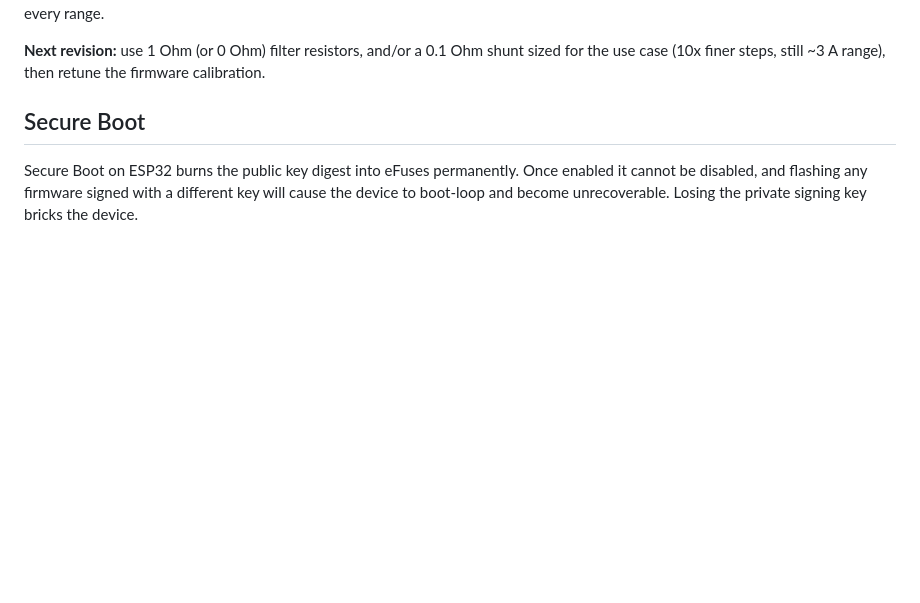
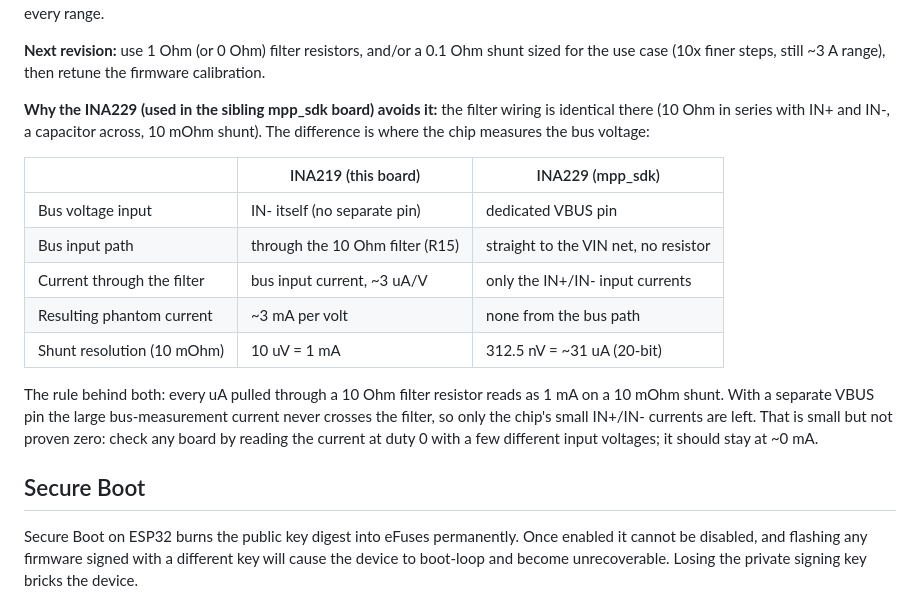
Before and after one commit to fborello-lambda/solar_panel_curve_tracer, a Markdown page: LESSONS.md, the part around the change. GitHub-like rendering; blank space fills up the shorter version.

Commit message:
docs(lessons): compare the INA219 bus input path with the INA229 VBUS pin

```diff
--- a/LESSONS.md
+++ b/LESSONS.md
@@ -50,6 +50,23 @@ range.
 
 **Next revision:** use 1 Ohm (or 0 Ohm) filter resistors, and/or a 0.1 Ohm shunt sized for the use case
 (10x finer steps, still ~3 A range), then retune the firmware calibration.
+
+**Why the INA229 (used in the sibling mpp_sdk board) avoids it:** the filter wiring is identical there
+(10 Ohm in series with IN+ and IN-, a capacitor across, 10 mOhm shunt). The difference is where the
+chip measures the bus voltage:
+
+| | INA219 (this board) | INA229 (mpp_sdk) |
+| --- | --- | --- |
+| Bus voltage input | IN- itself (no separate pin) | dedicated VBUS pin |
+| Bus input path | through the 10 Ohm filter (R15) | straight to the VIN net, no resistor |
+| Current through the filter | bus input current, ~3 uA/V | only the IN+/IN- input currents |
+| Resulting phantom current | ~3 mA per volt | none from the bus path |
+| Shunt resolution (10 mOhm) | 10 uV = 1 mA | 312.5 nV = ~31 uA (20-bit) |
+
+The rule behind both: every uA pulled through a 10 Ohm filter resistor reads as 1 mA on a 10 mOhm
+shunt. With a separate VBUS pin the large bus-measurement current never crosses the filter, so only
+the chip's small IN+/IN- currents are left. That is small but not proven zero: check any board by
+reading the current at duty 0 with a few different input voltages; it should stay at ~0 mA.
 
 ## Secure Boot
 
```
